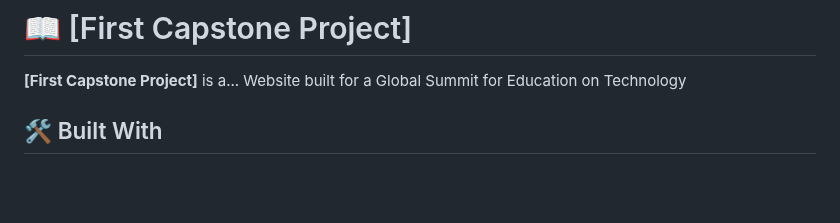
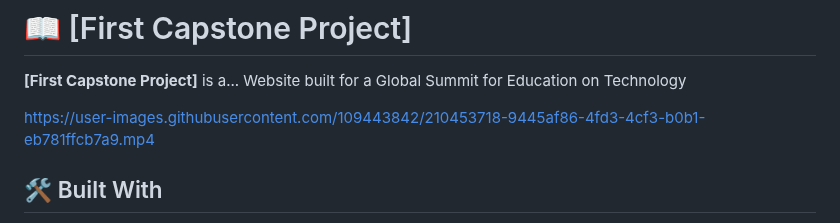
Before and after one commit to Victor-chiemerie/First-Capstone-Project, a Markdown page: README.md, the part around the change. Rendered like a GitHub page; blank space fills up the shorter version.

Commit message:
Added video description in README.md file

```diff
--- a/README.md
+++ b/README.md
@@ -63,6 +63,11 @@ After you're finished please remove all the comments and instructions!
 # 📖 [First Capstone Project] <a name="about-project"></a>
 
 **[First Capstone Project]** is a... Website built for a Global Summit for Education on Technology
+
+
+https://user-images.githubusercontent.com/109443842/210453718-9445af86-4fd3-4cf3-b0b1-eb781ffcb7a9.mp4
+
+
 
 ## 🛠 Built With <a name="built-with"></a>
 - HTML
```
